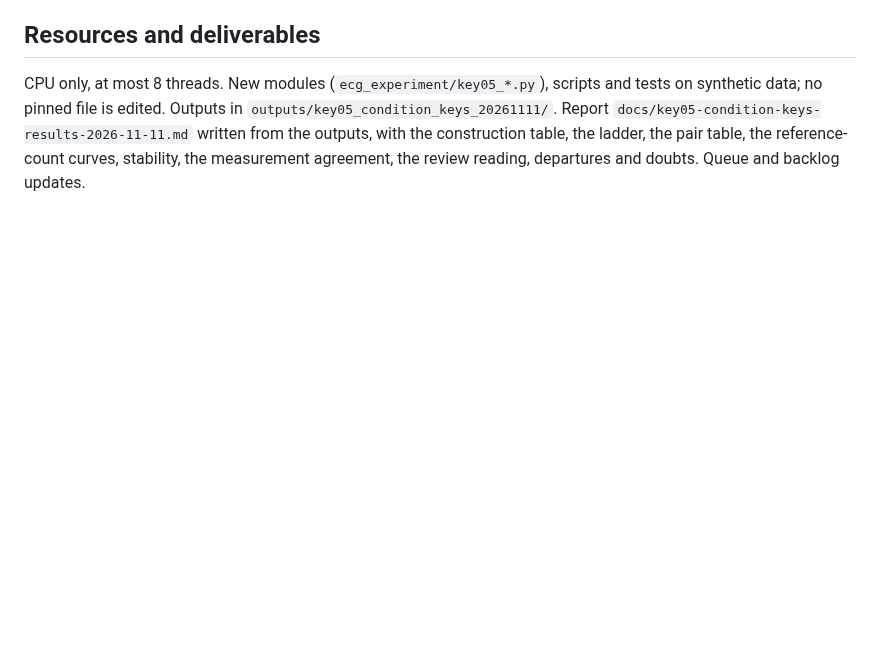
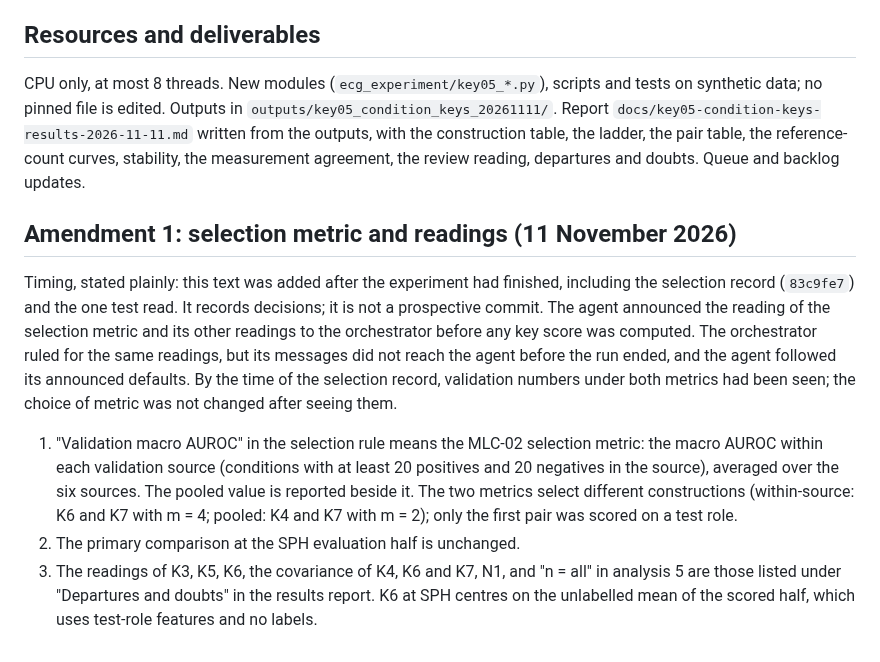
Before and after one commit to Janet16180/ecg-cardiopathy-detection, a Markdown page: docs/key05-condition-keys-protocol-2026-11-11.md, the part around the change. GitHub-like rendering; blank space fills up the shorter version.

Commit message:
Record Amendment 1 of the KEY-05 protocol: selection metric and readings

```diff
--- a/docs/key05-condition-keys-protocol-2026-11-11.md
+++ b/docs/key05-condition-keys-protocol-2026-11-11.md
@@ -126,3 +126,23 @@ synthetic data; no pinned file is edited. Outputs in `outputs/key05_condition_ke
 Report `docs/key05-condition-keys-results-2026-11-11.md` written from the outputs, with the
 construction table, the ladder, the pair table, the reference-count curves, stability, the
 measurement agreement, the review reading, departures and doubts. Queue and backlog updates.
+
+## Amendment 1: selection metric and readings (11 November 2026)
+
+Timing, stated plainly: this text was added after the experiment had finished, including the
+selection record (`83c9fe7`) and the one test read. It records decisions; it is not a
+prospective commit. The agent announced the reading of the selection metric and its other
+readings to the orchestrator before any key score was computed. The orchestrator ruled for the
+same readings, but its messages did not reach the agent before the run ended, and the agent
+followed its announced defaults. By the time of the selection record, validation numbers under
+both metrics had been seen; the choice of metric was not changed after seeing them.
+
+1. "Validation macro AUROC" in the selection rule means the MLC-02 selection metric: the macro
+   AUROC within each validation source (conditions with at least 20 positives and 20 negatives
+   in the source), averaged over the six sources. The pooled value is reported beside it. The
+   two metrics select different constructions (within-source: K6 and K7 with m = 4; pooled: K4
+   and K7 with m = 2); only the first pair was scored on a test role.
+2. The primary comparison at the SPH evaluation half is unchanged.
+3. The readings of K3, K5, K6, the covariance of K4, K6 and K7, N1, and "n = all" in analysis
+   5 are those listed under "Departures and doubts" in the results report. K6 at SPH centres on
+   the unlabelled mean of the scored half, which uses test-role features and no labels.
```
Also changed, not shown: docs/key05-condition-keys-results-2026-11-11.md (+2 -1 lines).
